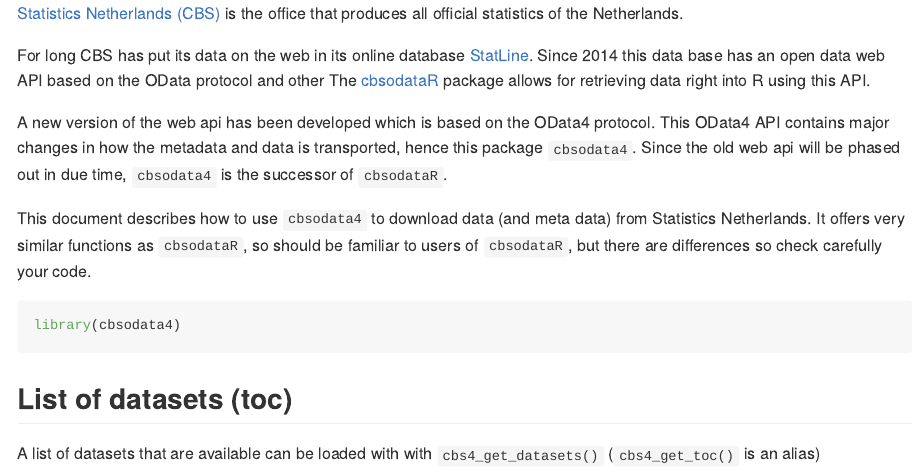
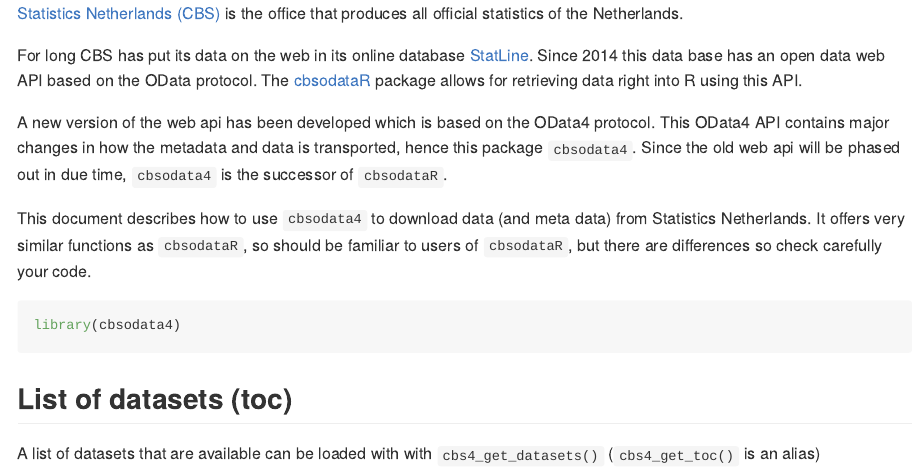
Before and after one commit to statistiekcbs/cbsodata4, an R Markdown document (inst/extra/cbsodata4.Rmd): the page in a window 1100 px wide, from its top. The pictures show the output file vignettes/cbsodata4.md that the author committed with the source, drawn offline in the style of GitHub.

Commit message:
fixing issue with vignette

```diff
--- a/inst/extra/cbsodata4.Rmd
+++ b/inst/extra/cbsodata4.Rmd
@@ -20,7 +20,7 @@
 
 For long CBS has put its data on the web in its online database
 [StatLine](https://opendata.cbs.nl/statline#/CBS/en/). Since 2014 this
-data base has an open data web API based on the OData protocol and other
+data base has an open data web API based on the OData protocol.
 The [cbsodataR](https://CRAN.R-project.org/package=cbsodataR ) package allows
 for retrieving data right into R using this API.
 
```
Also changed, not shown: vignettes/cbsodata4.md.
